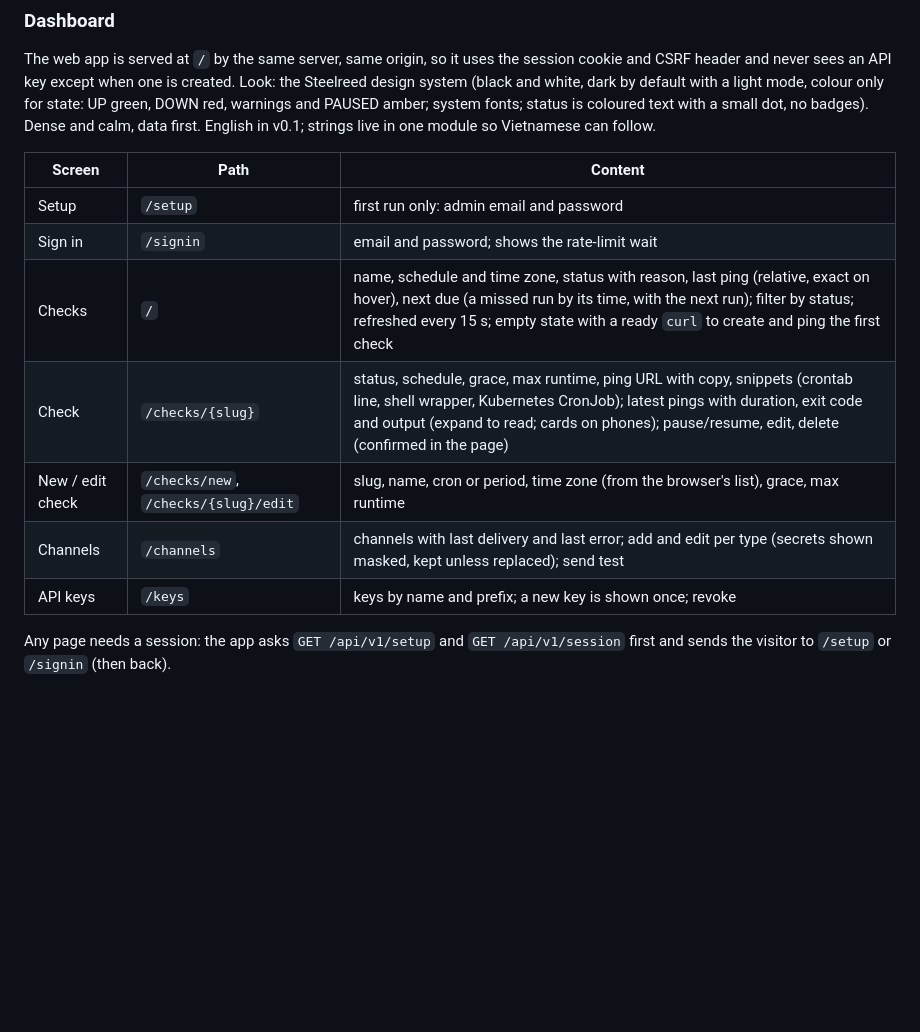
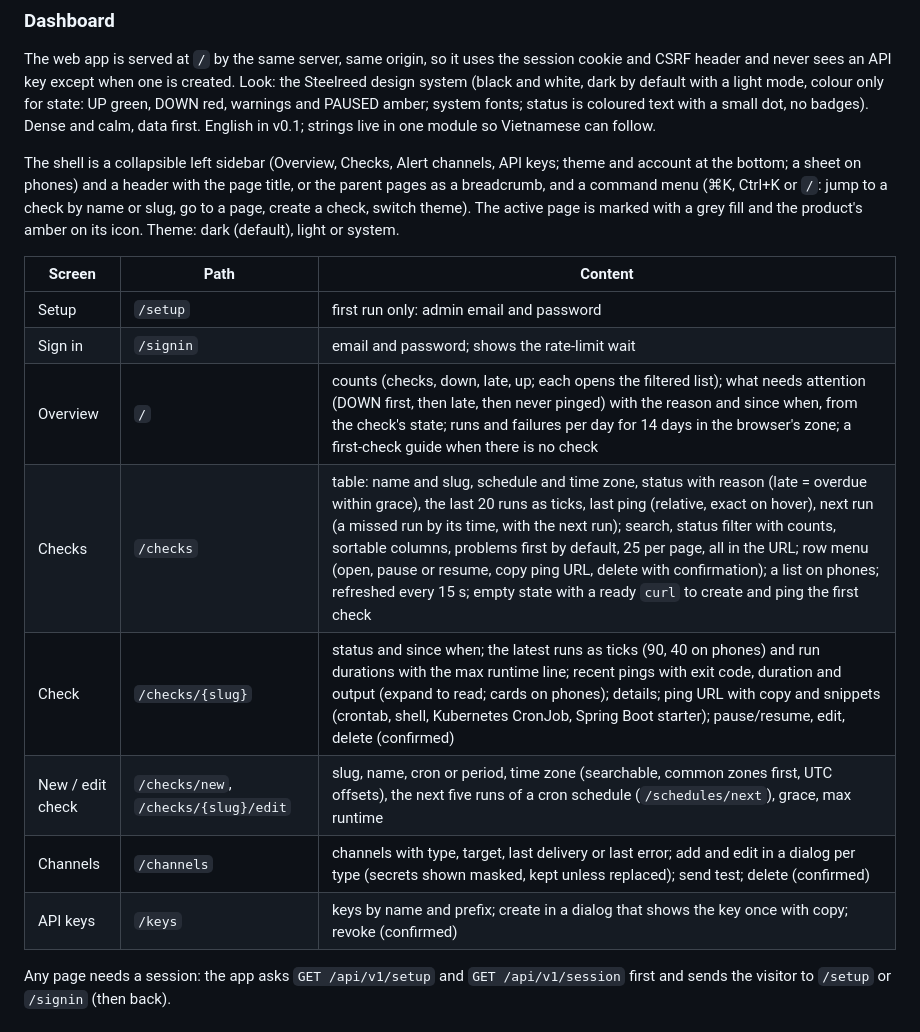
Before and after one commit to steelreed/cronbell, a Markdown page: DESIGN.md, the part around the change. GitHub-like rendering; blank space fills up the shorter version.

```diff
--- a/DESIGN.md
+++ b/DESIGN.md
@@ -446,15 +446,22 @@ red, warnings and PAUSED amber; system fonts; status is coloured text with a sma
 badges). Dense and calm, data first. English in v0.1; strings live in one module so Vietnamese
 can follow.
 
+The shell is a collapsible left sidebar (Overview, Checks, Alert channels, API keys; theme and
+account at the bottom; a sheet on phones) and a header with the page title, or the parent pages as a
+breadcrumb, and a command menu (⌘K, Ctrl+K or `/`: jump to a check by name or slug, go to a page,
+create a check, switch theme). The active page is marked with a grey fill and the product's amber on
+its icon. Theme: dark (default), light or system.
+
 | Screen | Path | Content |
 |---|---|---|
 | Setup | `/setup` | first run only: admin email and password |
 | Sign in | `/signin` | email and password; shows the rate-limit wait |
-| Checks | `/` | name, schedule and time zone, status with reason, last ping (relative, exact on hover), next due (a missed run by its time, with the next run); filter by status; refreshed every 15 s; empty state with a ready `curl` to create and ping the first check |
-| Check | `/checks/{slug}` | status, schedule, grace, max runtime, ping URL with copy, snippets (crontab line, shell wrapper, Kubernetes CronJob); latest pings with duration, exit code and output (expand to read; cards on phones); pause/resume, edit, delete (confirmed in the page) |
-| New / edit check | `/checks/new`, `/checks/{slug}/edit` | slug, name, cron or period, time zone (from the browser's list), grace, max runtime |
-| Channels | `/channels` | channels with last delivery and last error; add and edit per type (secrets shown masked, kept unless replaced); send test |
-| API keys | `/keys` | keys by name and prefix; a new key is shown once; revoke |
+| Overview | `/` | counts (checks, down, late, up; each opens the filtered list); what needs attention (DOWN first, then late, then never pinged) with the reason and since when, from the check's state; runs and failures per day for 14 days in the browser's zone; a first-check guide when there is no check |
+| Checks | `/checks` | table: name and slug, schedule and time zone, status with reason (late = overdue within grace), the last 20 runs as ticks, last ping (relative, exact on hover), next run (a missed run by its time, with the next run); search, status filter with counts, sortable columns, problems first by default, 25 per page, all in the URL; row menu (open, pause or resume, copy ping URL, delete with confirmation); a list on phones; refreshed every 15 s; empty state with a ready `curl` to create and ping the first check |
+| Check | `/checks/{slug}` | status and since when; the latest runs as ticks (90, 40 on phones) and run durations with the max runtime line; recent pings with exit code, duration and output (expand to read; cards on phones); details; ping URL with copy and snippets (crontab, shell, Kubernetes CronJob, Spring Boot starter); pause/resume, edit, delete (confirmed) |
+| New / edit check | `/checks/new`, `/checks/{slug}/edit` | slug, name, cron or period, time zone (searchable, common zones first, UTC offsets), the next five runs of a cron schedule (`/schedules/next`), grace, max runtime |
+| Channels | `/channels` | channels with type, target, last delivery or last error; add and edit in a dialog per type (secrets shown masked, kept unless replaced); send test; delete (confirmed) |
+| API keys | `/keys` | keys by name and prefix; create in a dialog that shows the key once with copy; revoke (confirmed) |
 
 Any page needs a session: the app asks `GET /api/v1/setup` and `GET /api/v1/session` first and
 sends the visitor to `/setup` or `/signin` (then back).
```
Also changed, not shown: CHANGELOG.md (+4 -0 lines), docs/design/dashboard-research.md (added, +236 -0 lines).
